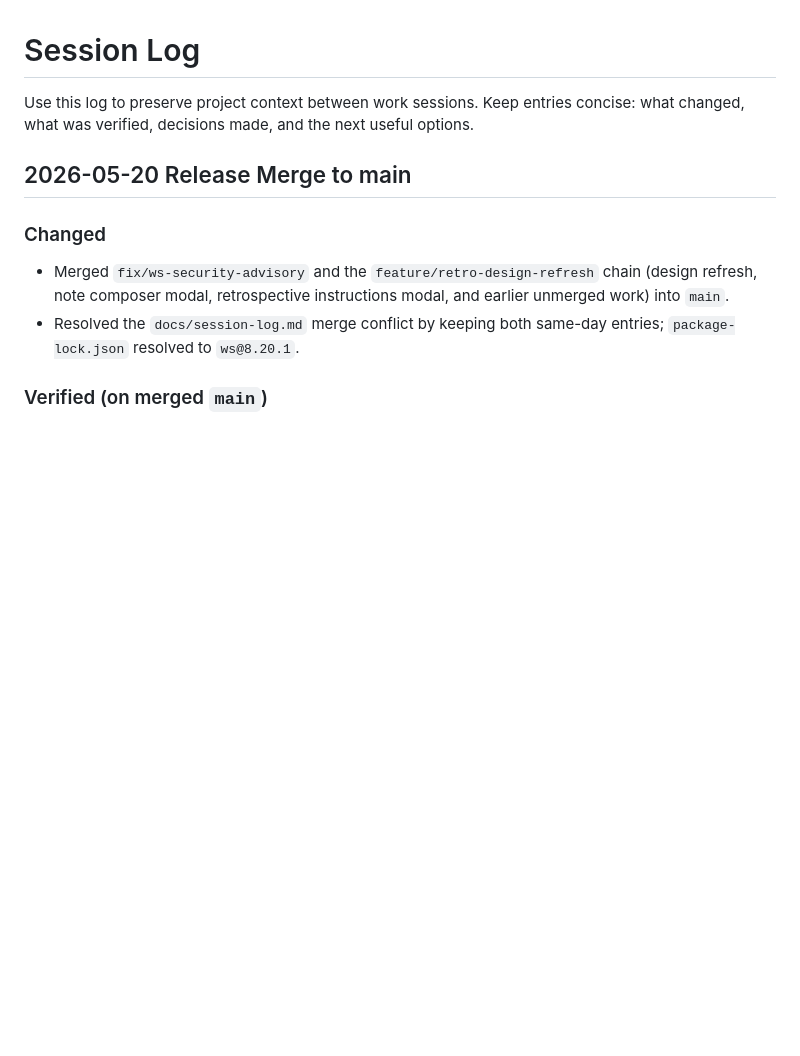
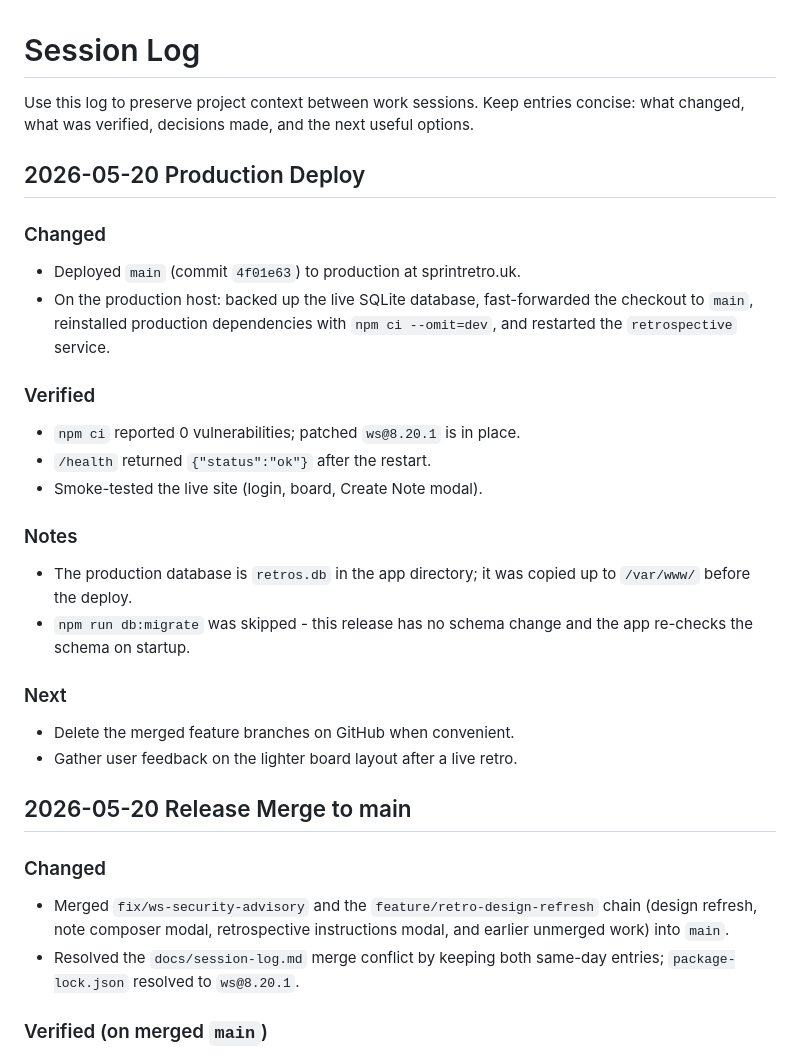
Before and after one commit to davidmjackson/retrospective2, a Markdown page: docs/session-log.md, the part around the change. Rendered like a GitHub page; blank space fills up the shorter version.

Commit message:
Record production deploy
Co-Authored-By: Claude Opus 4.7 (1M context) <noreply@anthropic.com>

```diff
--- a/docs/session-log.md
+++ b/docs/session-log.md
@@ -2,6 +2,29 @@
 
 Use this log to preserve project context between work sessions. Keep entries concise:
 what changed, what was verified, decisions made, and the next useful options.
+
+## 2026-05-20 Production Deploy
+
+### Changed
+- Deployed `main` (commit `4f01e63`) to production at sprintretro.uk.
+- On the production host: backed up the live SQLite database, fast-forwarded
+  the checkout to `main`, reinstalled production dependencies with
+  `npm ci --omit=dev`, and restarted the `retrospective` service.
+
+### Verified
+- `npm ci` reported 0 vulnerabilities; patched `ws@8.20.1` is in place.
+- `/health` returned `{"status":"ok"}` after the restart.
+- Smoke-tested the live site (login, board, Create Note modal).
+
+### Notes
+- The production database is `retros.db` in the app directory; it was copied
+  up to `/var/www/` before the deploy.
+- `npm run db:migrate` was skipped - this release has no schema change and the
+  app re-checks the schema on startup.
+
+### Next
+- Delete the merged feature branches on GitHub when convenient.
+- Gather user feedback on the lighter board layout after a live retro.
 
 ## 2026-05-20 Release Merge to main
 
```
